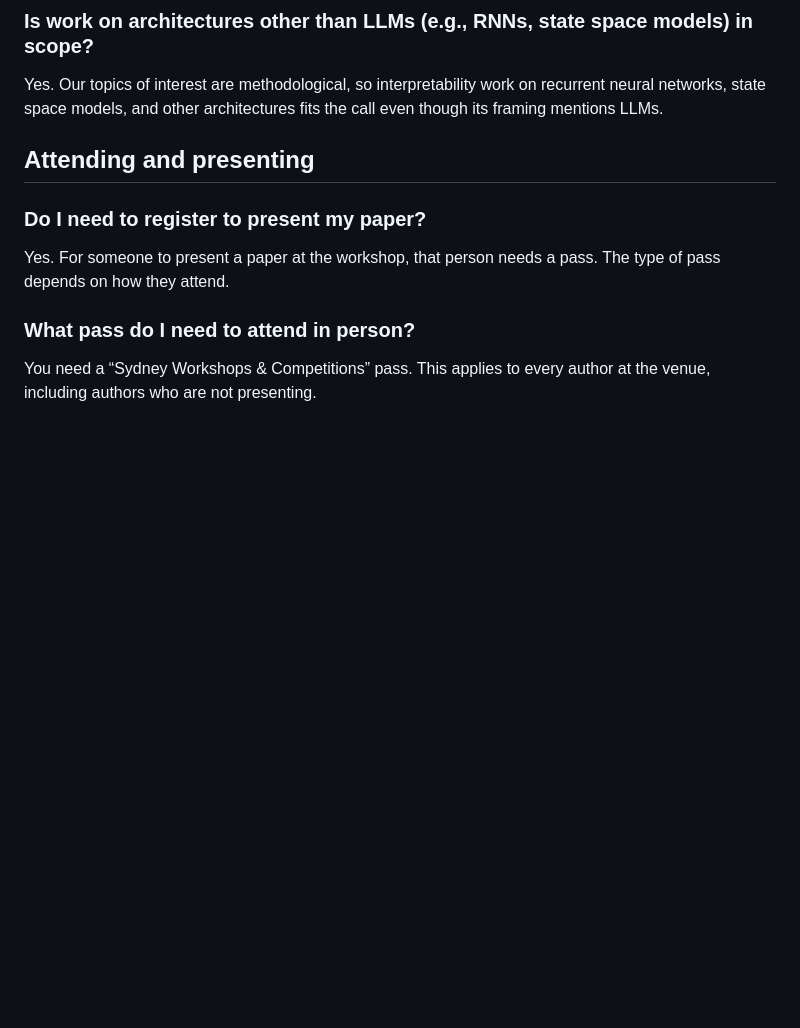
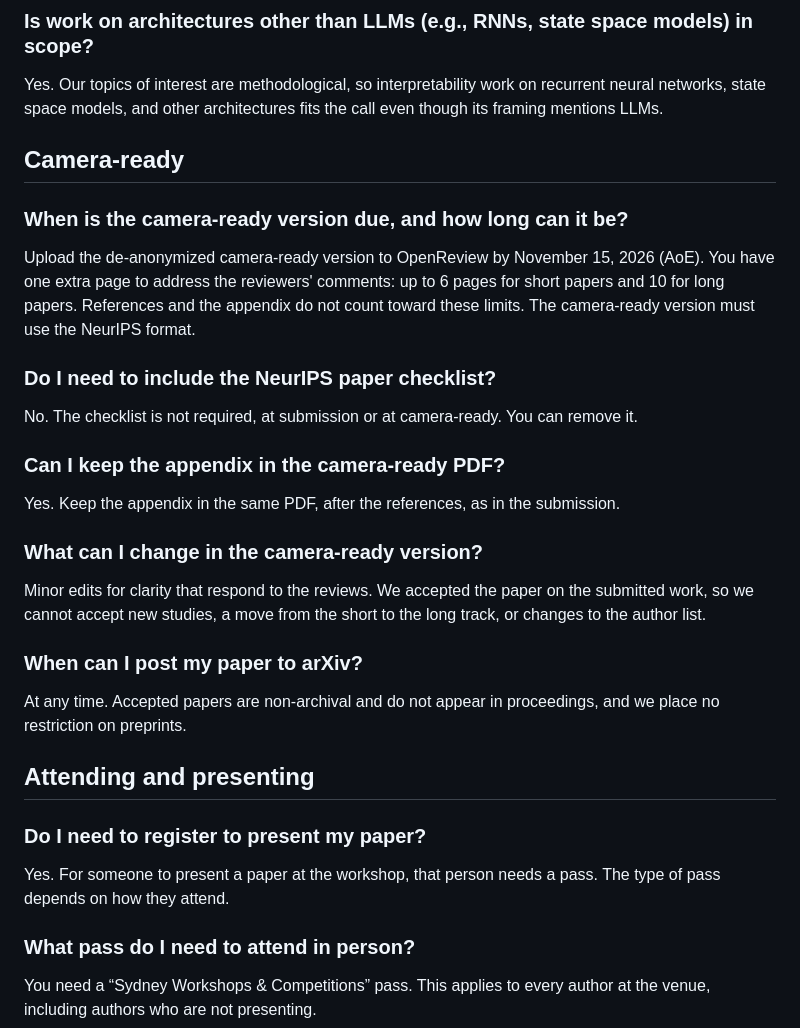
Before and after one commit to interpscience/interpscience.github.io, a Markdown page: FAQ.md, the part around the change. Rendered like a GitHub page; blank space fills up the shorter version.

Commit message:
docs(faq): answer the camera-ready questions authors keep emailing
Authors ask by email whether the NeurIPS checklist and the appendix belong
in the camera-ready PDF, what may change, and when they may post to arXiv.
The answers so far lived only in individual replies and the acceptance email.

Co-Authored-By: Claude Fable 5.2 <noreply@anthropic.com>
Claude-Session: https://claude.ai/code/session_01BzjDVkNGcYxgWd7Ru2TDBU

```diff
--- a/FAQ.md
+++ b/FAQ.md
@@ -43,6 +43,37 @@ papers fall under the second.
 Yes. Our topics of interest are methodological, so interpretability work on
 recurrent neural networks, state space models, and other architectures fits the
 call even though its framing mentions LLMs.
+
+## Camera-ready
+
+### When is the camera-ready version due, and how long can it be?
+
+Upload the de-anonymized camera-ready version to OpenReview by November 15,
+2026 (AoE). You have one extra page to address the reviewers' comments: up to 6
+pages for short papers and 10 for long papers. References and the appendix do
+not count toward these limits. The camera-ready version must use the NeurIPS
+format.
+
+### Do I need to include the NeurIPS paper checklist?
+
+No. The checklist is not required, at submission or at camera-ready. You can
+remove it.
+
+### Can I keep the appendix in the camera-ready PDF?
+
+Yes. Keep the appendix in the same PDF, after the references, as in the
+submission.
+
+### What can I change in the camera-ready version?
+
+Minor edits for clarity that respond to the reviews. We accepted the paper on
+the submitted work, so we cannot accept new studies, a move from the short to
+the long track, or changes to the author list.
+
+### When can I post my paper to arXiv?
+
+At any time. Accepted papers are non-archival and do not appear in proceedings,
+and we place no restriction on preprints.
 
 ## Attending and presenting
 
```
